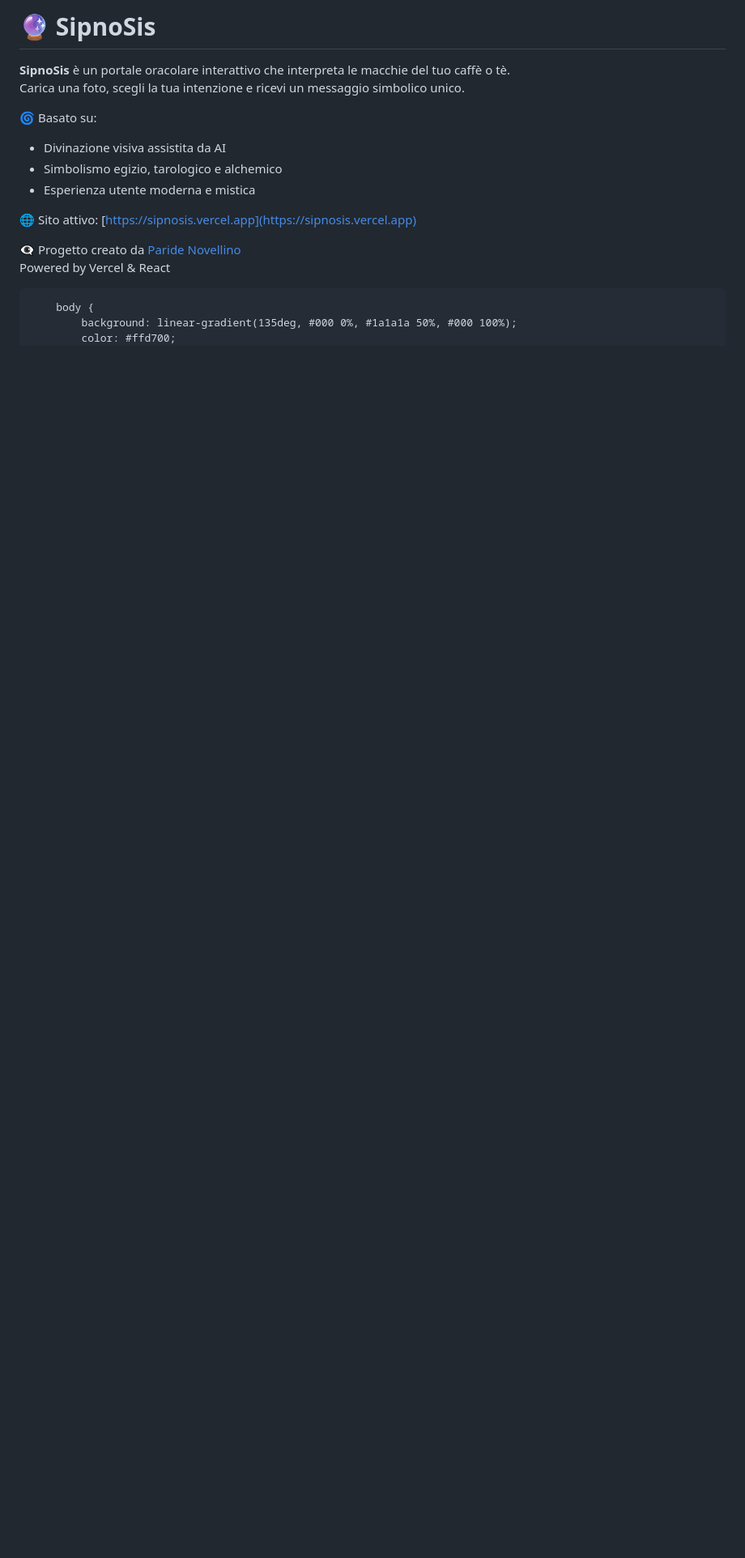
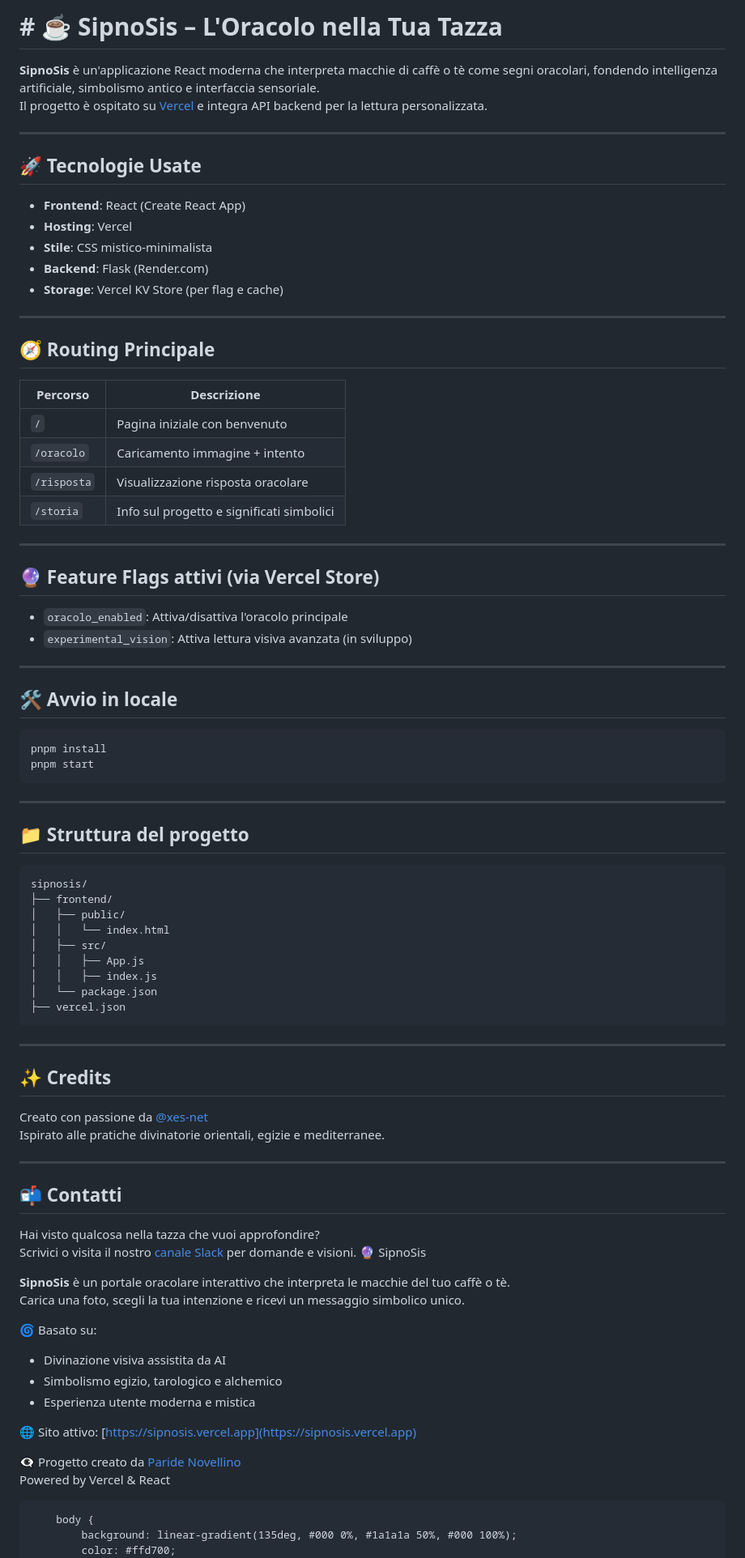
Before and after one commit to xes-net/sipnosis, a Markdown page: README.md, the part around the change. Shown: that part at 81% size. Drawn GitHub-style; blank space fills up the shorter version.

````diff
--- a/README.md
+++ b/README.md
@@ -1,4 +1,75 @@
-  # 🔮 SipnoSis
+  # # ☕️ SipnoSis – L'Oracolo nella Tua Tazza
+
+**SipnoSis** è un'applicazione React moderna che interpreta macchie di caffè o tè come segni oracolari, fondendo intelligenza artificiale, simbolismo antico e interfaccia sensoriale.
+Il progetto è ospitato su [Vercel](https://sipnosis.vercel.app) e integra API backend per la lettura personalizzata.
+
+---
+
+## 🚀 Tecnologie Usate
+
+- **Frontend**: React (Create React App)
+- **Hosting**: Vercel
+- **Stile**: CSS mistico-minimalista
+- **Backend**: Flask (Render.com)
+- **Storage**: Vercel KV Store (per flag e cache)
+
+---
+
+## 🧭 Routing Principale
+
+| Percorso     | Descrizione                            |
+|--------------|-----------------------------------------|
+| `/`          | Pagina iniziale con benvenuto           |
+| `/oracolo`   | Caricamento immagine + intento          |
+| `/risposta`  | Visualizzazione risposta oracolare      |
+| `/storia`    | Info sul progetto e significati simbolici|
+
+---
+
+## 🔮 Feature Flags attivi (via Vercel Store)
+
+- `oracolo_enabled`: Attiva/disattiva l'oracolo principale
+- `experimental_vision`: Attiva lettura visiva avanzata (in sviluppo)
+
+---
+
+## 🛠️ Avvio in locale
+
+```bash
+pnpm install
+pnpm start
+```
+
+---
+
+## 📁 Struttura del progetto
+
+```
+sipnosis/
+├── frontend/
+│   ├── public/
+│   │   └── index.html
+│   ├── src/
+│   │   ├── App.js
+│   │   ├── index.js
+│   └── package.json
+├── vercel.json
+```
+
+---
+
+## ✨ Credits
+
+Creato con passione da [@xes-net](https://github.com/xes-net)
+Ispirato alle pratiche divinatorie orientali, egizie e mediterranee.
+
+---
+
+## 📬 Contatti
+
+Hai visto qualcosa nella tazza che vuoi approfondire?
+Scrivici o visita il nostro [canale Slack](#) per domande e visioni.
+🔮 SipnoSis
 
 **SipnoSis** è un portale oracolare interattivo che interpreta le macchie del tuo caffè o tè.
 Carica una foto, scegli la tua intenzione e ricevi un messaggio simbolico unico.
````
